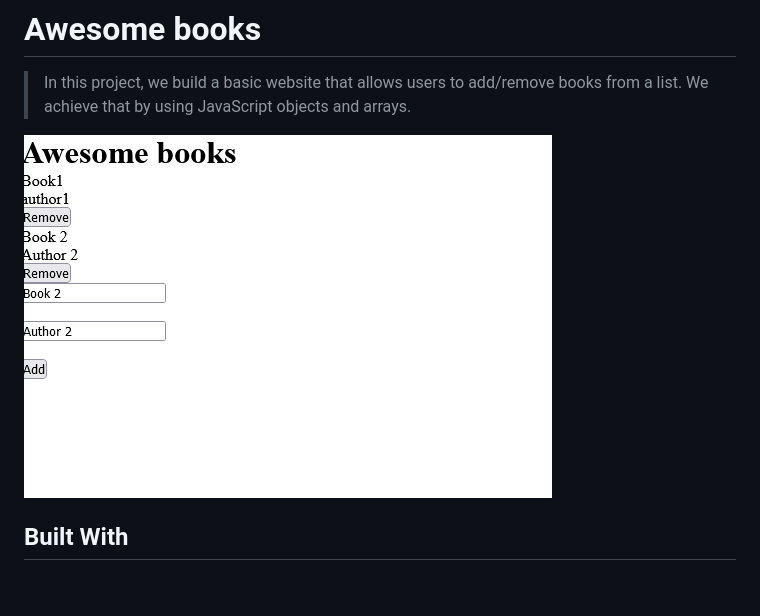
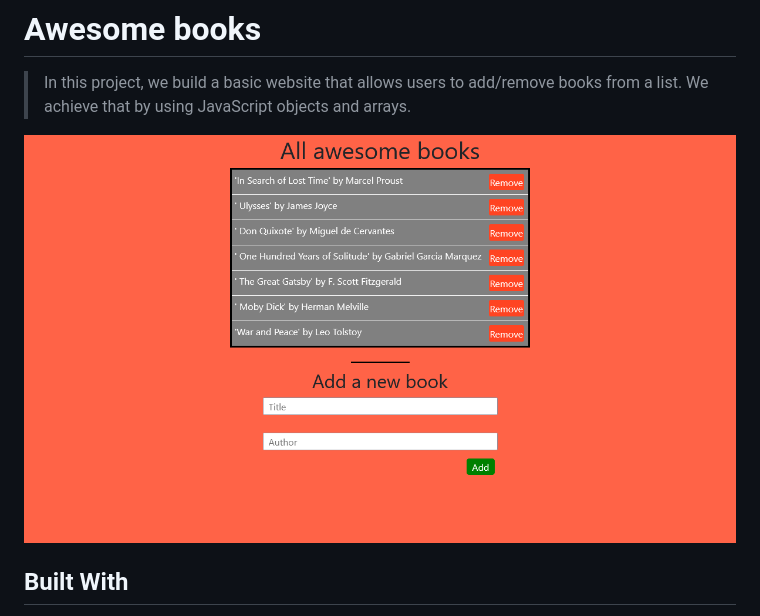
Before and after one commit to AleksandarIvezic/Awesome-Books, a Markdown page: README.md, the part around the change. Rendered like a GitHub page; pictures changed too: my_app_screenshot.png (deleted), screenshot-app.png (added); blank space fills up the shorter version.

Commit message:
Add new screenshot

```diff
--- a/README.md
+++ b/README.md
@@ -4,7 +4,7 @@
 
 > In this project, we build a basic website that allows users to add/remove books from a list. We achieve that by using JavaScript objects and arrays.
 
-![screenshot](./my_app_screenshot.png)
+![screenshot](./screenshot-app.png)
 
 
 ## Built With
```
Also changed, not shown: 1 other file.
